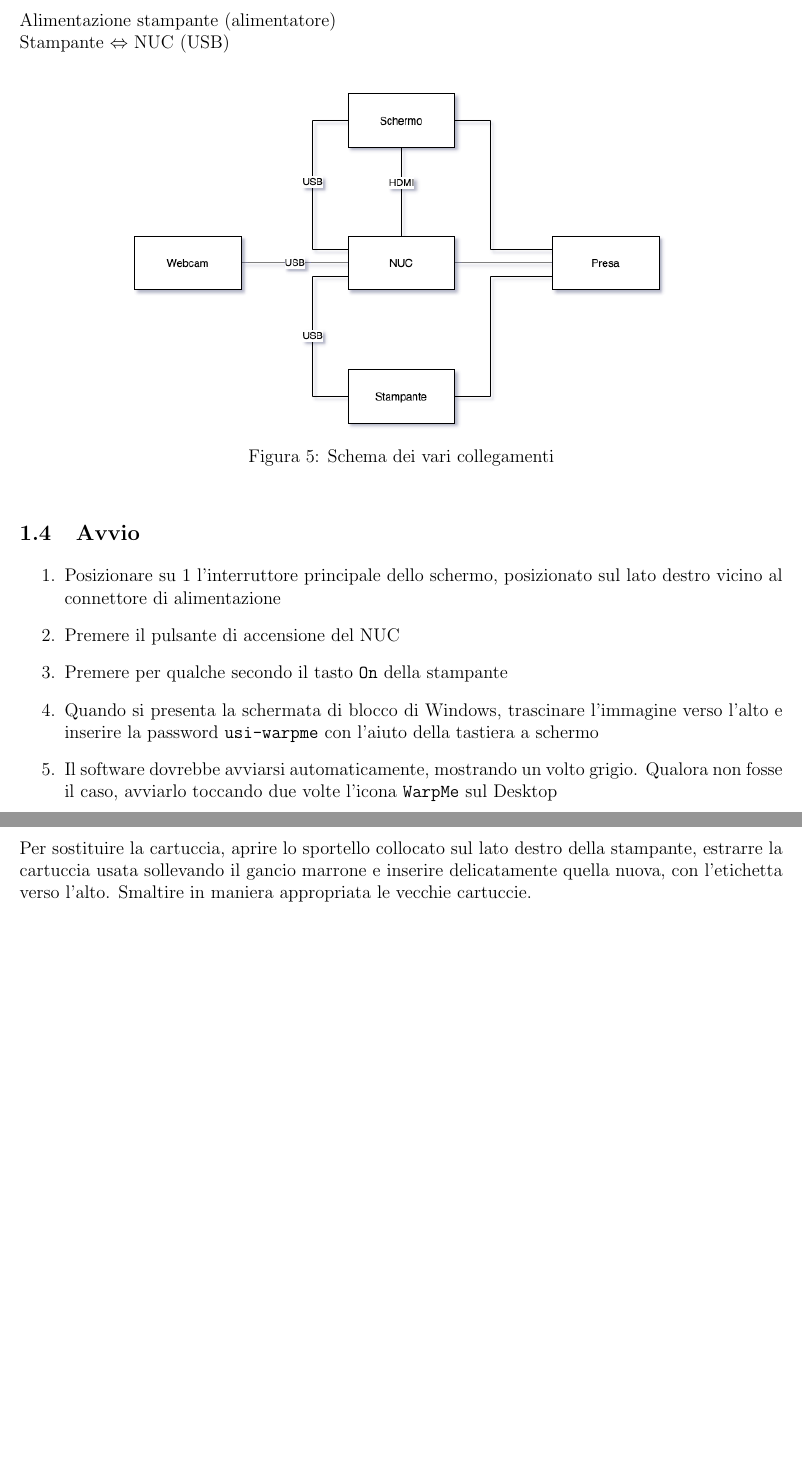
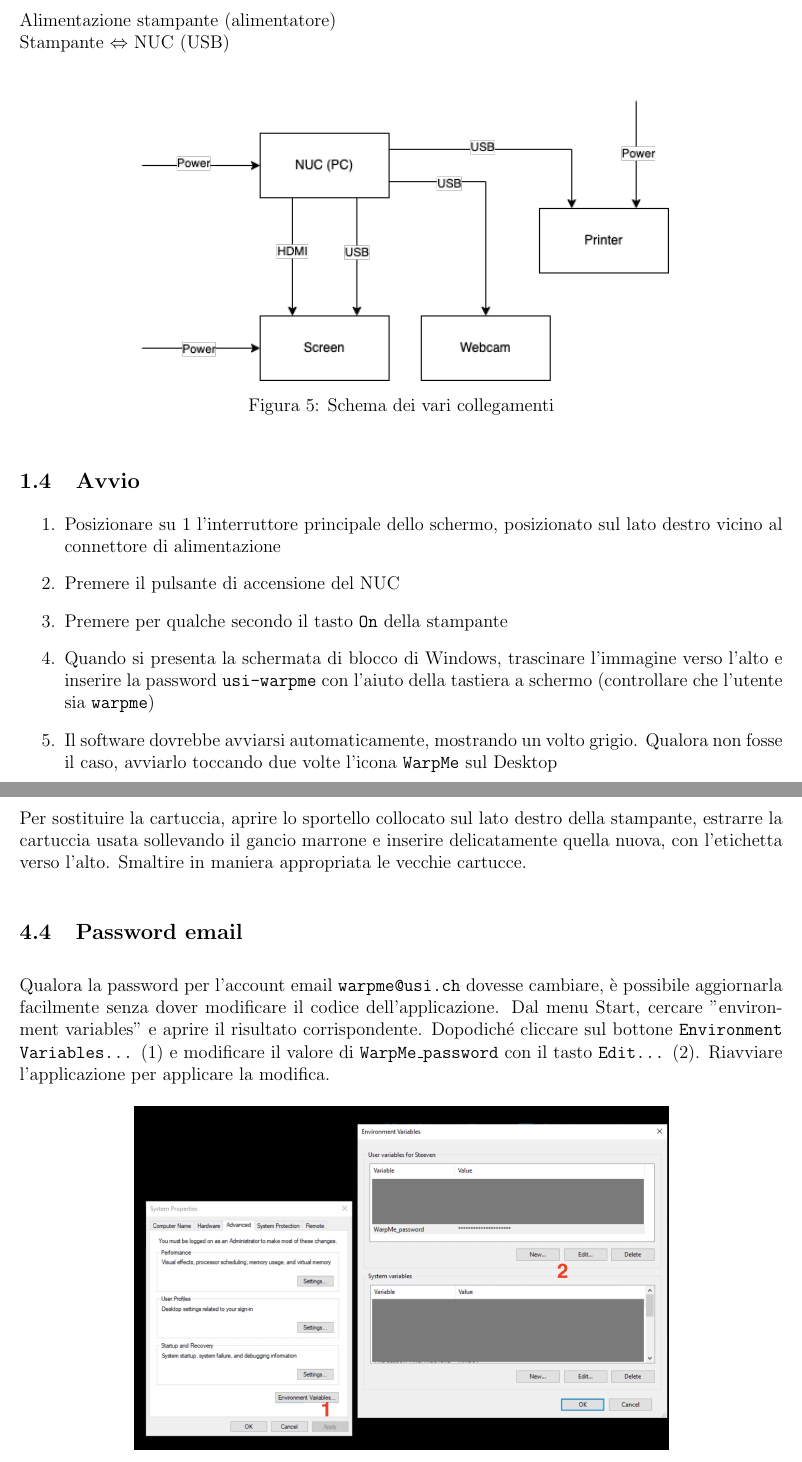
Before and after one commit to USI-Showroom/WarpMe, a LaTeX document (docs/WarpMe_manual_ITA.tex): two parts of pages 5 and 7 of 7, joined at a grey line, cut so that both start at the same text, the shorter picture padded with empty space. Compiled offline with pdfLaTeX.

Commit message:
Update docs

```diff
--- a/docs/WarpMe_manual_ITA.tex
+++ b/docs/WarpMe_manual_ITA.tex
@@ -124,7 +124,7 @@
 
 		\begin{figure}[H]
                 \centering
-                \includegraphics[width=0.7\textwidth]{img/cables_it.png}
+                \includegraphics[width=0.7\textwidth]{img/cables.png}
                 \caption{Schema dei vari collegamenti}
                 \label{cables}
         \end{figure}
@@ -136,7 +136,7 @@
 		\item Posizionare su 1 l'interruttore principale dello schermo, posizionato sul lato destro vicino al connettore di alimentazione
 		\item Premere il pulsante di accensione del NUC
 		\item Premere per qualche secondo il tasto \texttt{On} della stampante
-		\item Quando si presenta la schermata di blocco di Windows, trascinare l'immagine verso l'alto e inserire la password \texttt{usi-warpme} con l'aiuto della tastiera a schermo
+		\item Quando si presenta la schermata di blocco di Windows, trascinare l'immagine verso l'alto e inserire la password \texttt{usi-warpme} con l'aiuto della tastiera a schermo (controllare che l'utente sia \texttt{warpme})
 		\item Il software dovrebbe avviarsi automaticamente, mostrando un volto grigio. Qualora non fosse il caso, avviarlo toccando due volte l'icona \texttt{WarpMe} sul Desktop
 	\end{enumerate}
 
@@ -184,7 +184,21 @@
 
 	\subsection{Inchiostro stampante}
 
-		Per sostituire la cartuccia, aprire lo sportello collocato sul lato destro della stampante, estrarre la cartuccia usata sollevando il gancio marrone e inserire delicatamente quella nuova, con l'etichetta verso l'alto. Smaltire in maniera appropriata le vecchie cartuccie.
+		Per sostituire la cartuccia, aprire lo sportello collocato sul lato destro della stampante, estrarre la cartuccia usata sollevando il gancio marrone e inserire delicatamente quella nuova, con l'etichetta verso l'alto. Smaltire in maniera appropriata le vecchie cartucce.
+
+	\subsection{Password email}
+
+		Qualora la password per l'account email \texttt{warpme@usi.ch} dovesse cambiare, è possibile
+		aggiornarla facilmente senza dover modificare il codice dell'applicazione. Dal menu Start, cercare "environment variables" e aprire il risultato corrispondente.
+		Dopodiché cliccare sul bottone \texttt{Environment Variables...} (1) e modificare il valore di \texttt{WarpMe\_password}
+		con il tasto \texttt{Edit...} (2). Riavviare l'applicazione per applicare la modifica.
+
+		\begin{figure}[H]
+			\centering
+			\includegraphics[width=0.7\textwidth]{img/env.png}
+			\caption{Le variabili d'ambiente di Windows}
+			\label{env}
+	\end{figure}
 
 
 
```
Also changed, not shown: docs/img/cables.png (added), docs/img/cables_it.png (deleted), docs/img/env.png (added), 1 other file.
